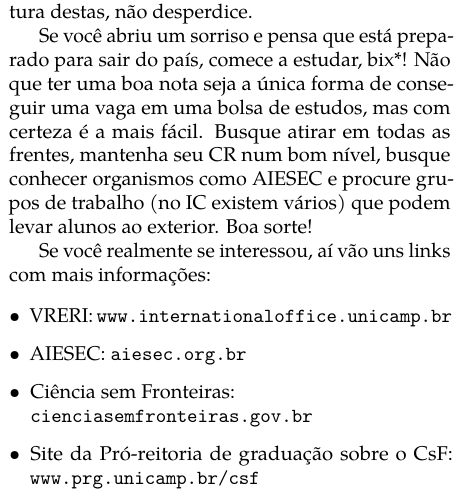
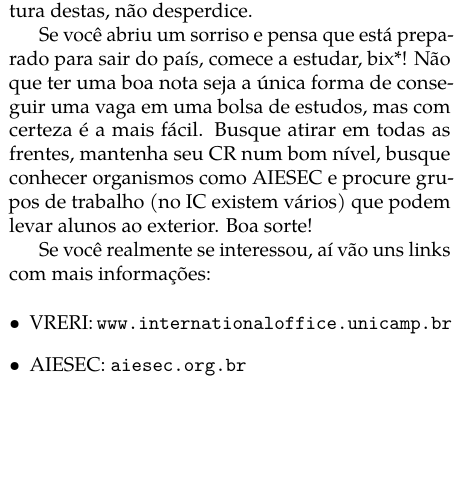
Before and after one commit to cacounicamp/Manual-do-Bixo, a LaTeX book (manual_do_bixo.tex, which reads unicamp/bem_vindo_a_academia.tex): part of one column of page 48 of 67, cut so that both start at the same text, the shorter picture padded with empty space. Compiled offline with pdfLaTeX.

Commit message:
Remove links defasados sobre CsF

```diff
--- a/unicamp/bem_vindo_a_academia.tex
+++ b/unicamp/bem_vindo_a_academia.tex
@@ -113,8 +113,6 @@
 \begin{itemize}
     \item  VRERI: \url{www.internationaloffice.unicamp.br}
     \item  AIESEC: \url{aiesec.org.br}
-    \item  Ciência sem Fronteiras: \\\url{cienciasemfronteiras.gov.br}
-    \item  Site da Pró-reitoria de graduação sobre o CsF: \url{www.prg.unicamp.br/csf}
 \end{itemize}
 
 Fique atent* aos e-mails que você receberá do IC e da FEEC. Muitos deles são
```
